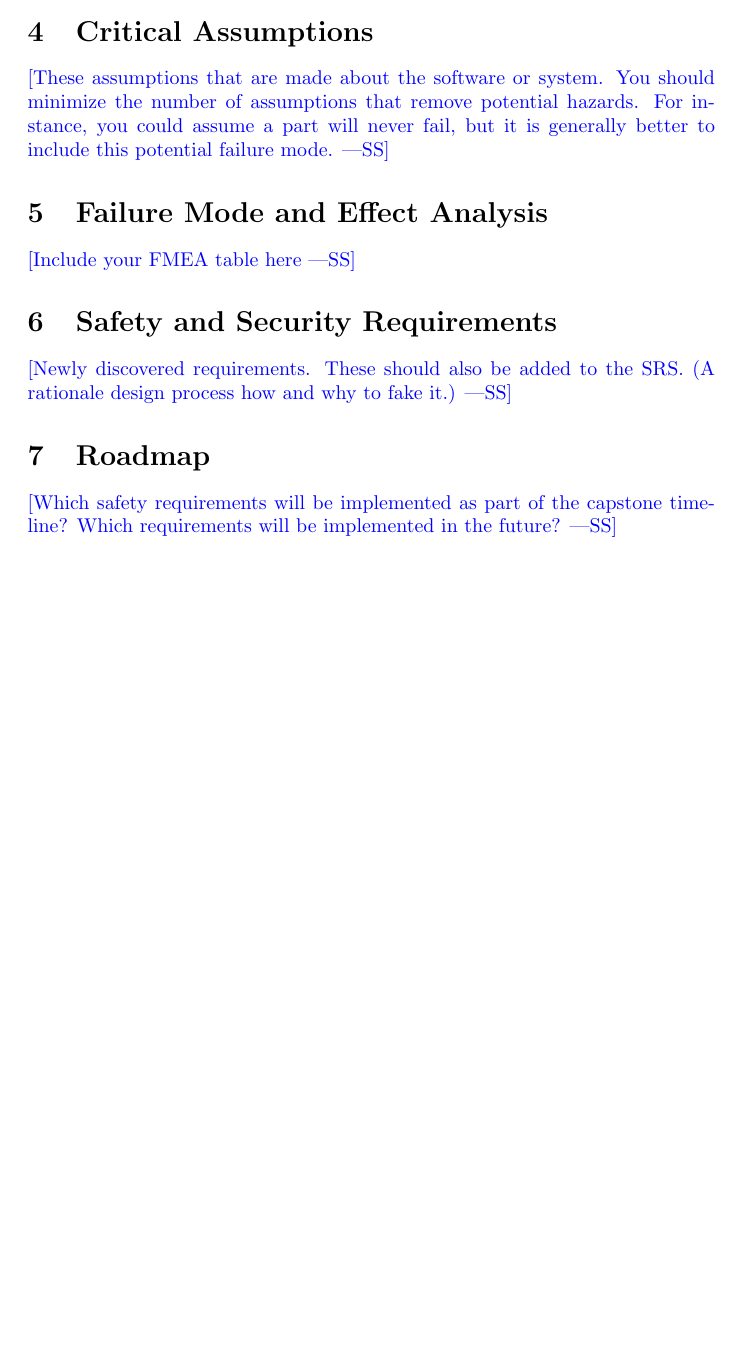
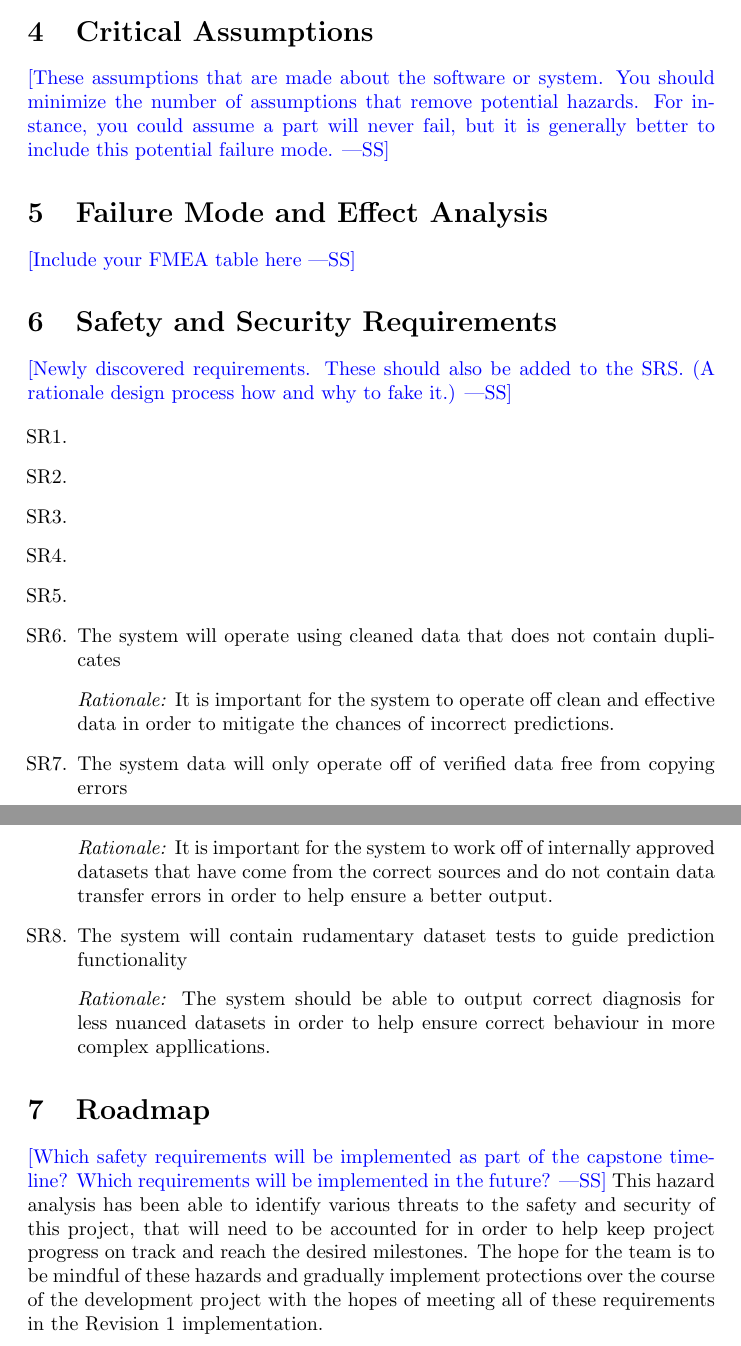
Before and after one commit to MichaelBreau/nlp-mentalhealth, a LaTeX document (docs/HazardAnalysis/HazardAnalysis.tex): part of page 4 of 4 before the commit and two parts of pages 4 and 5 of 5 after it, the two joined at a grey line, cut so that both start at the same text, the shorter picture padded with empty space. Compiled offline with pdfLaTeX.

Commit message:
Ben hazard analysis

```diff
--- a/docs/HazardAnalysis/HazardAnalysis.tex
+++ b/docs/HazardAnalysis/HazardAnalysis.tex
@@ -3,6 +3,7 @@
 \usepackage{booktabs}
 \usepackage{tabularx}
 \usepackage{hyperref}
+\usepackage{enumitem}
 
 \hypersetup{
     colorlinks=true,       % false: boxed links; true: colored links
@@ -77,9 +78,30 @@ this potential failure mode.}
 \wss{Newly discovered requirements.  These should also be added to the SRS.  (A
 rationale design process how and why to fake it.)}
 
+\begin{enumerate}[label=SR\arabic*.]
+	\item
+	\item
+	\item
+	\item
+	\item
+
+	\item The system will operate using cleaned data that does not contain duplicates
+	\item[] \emph{Rationale:} It is important for the system to operate off clean and effective data in order to mitigate the chances of incorrect predictions.
+
+	\item The system data will only operate off of verified data free from copying errors
+	\item[] \emph{Rationale:} It is important for the system to work off of internally approved datasets that have come from the correct sources and do not contain data transfer errors in order to help ensure a better output.
+
+	\item The system will contain rudamentary dataset tests to guide prediction functionality
+	\item[] \emph{Rationale:} The system should be able to output correct diagnosis for less nuanced datasets in order to help ensure correct behaviour in more complex appllications.
+
+\end{enumerate}
+
+
+
 \section{Roadmap}
 
 \wss{Which safety requirements will be implemented as part of the capstone timeline?
 Which requirements will be implemented in the future?}
+This hazard analysis has been able to identify various threats to the safety and security of this project, that will need to be accounted for in order to help keep project progress on track and reach the desired milestones. The hope for the team is to be mindful of these hazards and gradually implement protections over the course of the development project with the hopes of meeting all of these requirements in the Revision 1 implementation.
 
 \end{document}
```
Also changed, not shown: docs/HazardAnalysis/HazardAnalysis.pdf, 1 other file.
